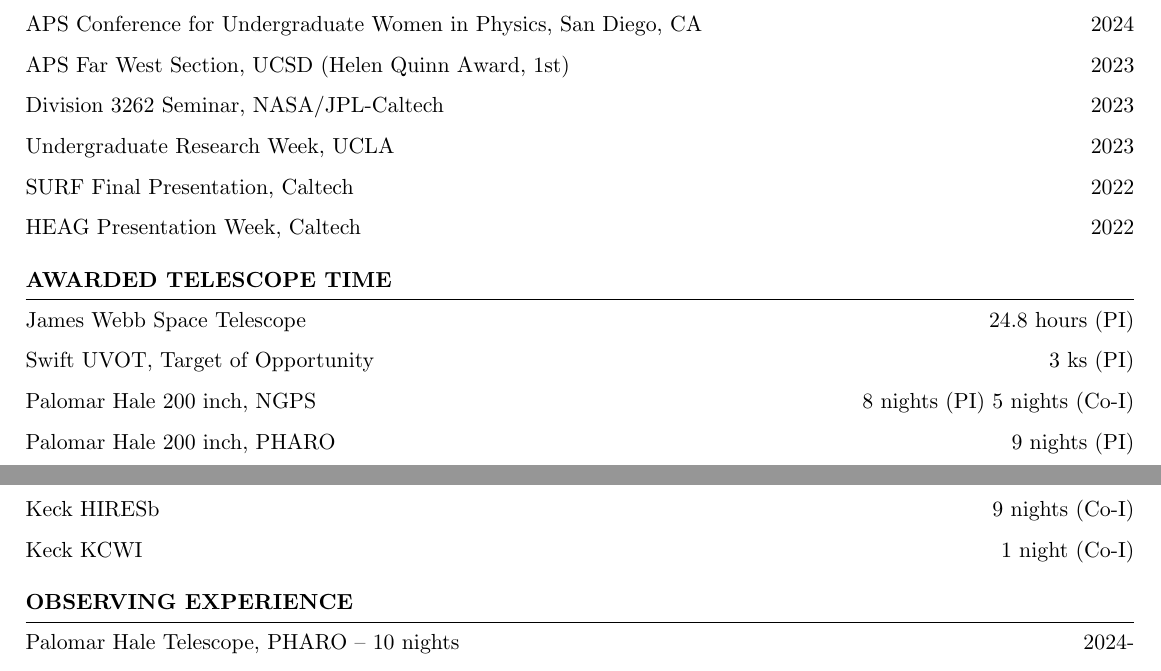
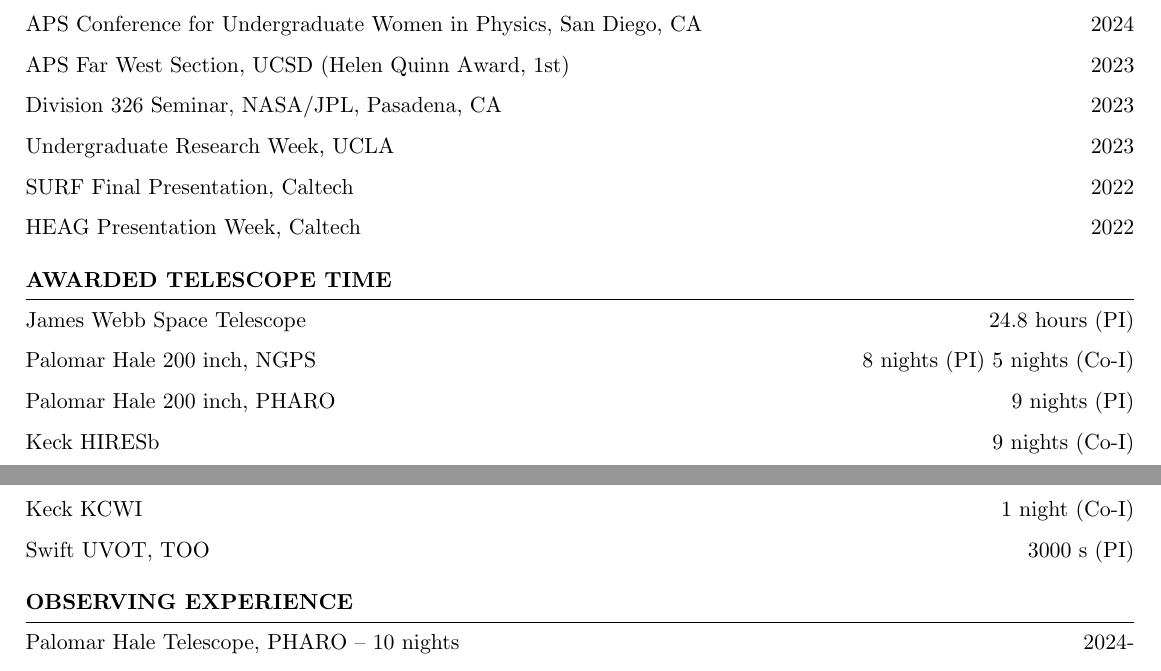
Before and after one commit to cheyanneshariat/cheyanneshariat.github.io, a LaTeX CV (cv/resume_faangpath.tex): two parts of pages 2 and 3 of 5, joined at a grey line, cut so that both start at the same text. Compiled offline with pdfLaTeX.

Commit message:
Update CV PDF from Overleaf

```diff
--- a/cv/resume_faangpath.tex
+++ b/cv/resume_faangpath.tex
@@ -183,7 +183,7 @@
 \item APS Conference for Undergraduate Women in Physics, San Diego, CA  \hfill 2024
 \item APS Far West Section, UCSD (Helen Quinn Award, 1st)	  \hfill 2023
 % \item El-Badry Group Invited Talk, Caltech	     \hfill 2023
-\item Division 3262 Seminar, NASA/JPL-Caltech	     \hfill 2023
+\item Division 326 Seminar, NASA/JPL, Pasadena, CA	     \hfill 2023
 \item Undergraduate Research Week, UCLA	     \hfill 2023
 \item SURF Final Presentation, Caltech	     \hfill 2022
 \item HEAG Presentation Week, Caltech	     \hfill 2022
@@ -194,11 +194,11 @@
 \begin{rSection}{Awarded Telescope Time}
 \vspace{-1.25em}
 \item James Webb Space Telescope	\hfill 24.8 hours (PI)
-\item Swift UVOT, Target of Opportunity	\hfill 3 ks (PI)
 \item Palomar Hale 200 inch, NGPS	\hfill 8 nights (PI) 5 nights (Co-I)
 \item Palomar Hale 200 inch, PHARO	\hfill 9 nights (PI)
 \item Keck HIRESb	\hfill 9 nights (Co-I)
 \item Keck KCWI	\hfill 1 night (Co-I)
+\item Swift UVOT, TOO	\hfill 3000~s (PI)
 
 \end{rSection}
 
```
Also changed, not shown: files/Shariat_Cheyanne_CV.pdf.
